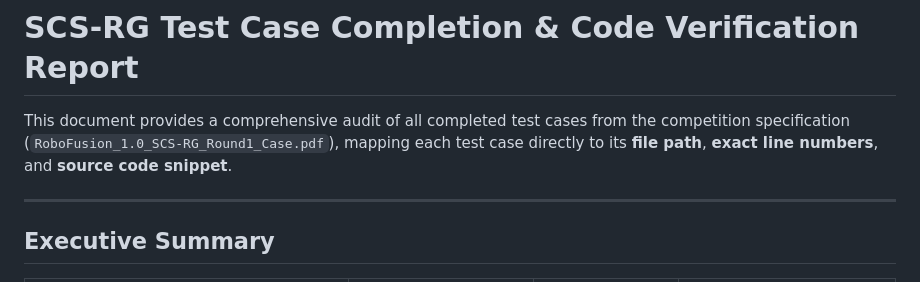
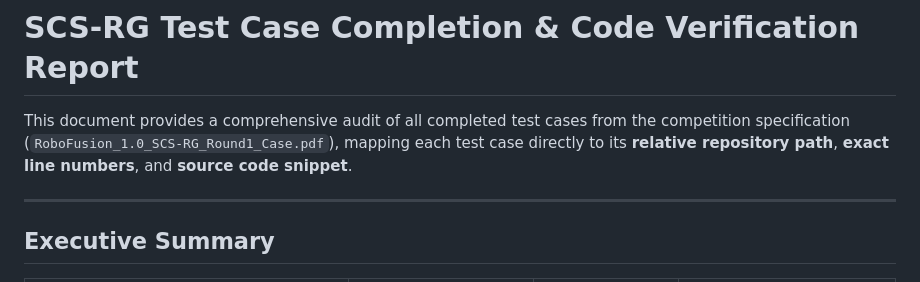
Before and after one commit to amisadman/RoboFusion_Techathon_TeamClover, a Markdown page: docs/test-case-completion-report.md, the part around one of its changes. Drawn GitHub-style.

Commit message:
docs: update file paths to relative github format in test-case-completion-report.md

```diff
--- a/docs/test-case-completion-report.md
+++ b/docs/test-case-completion-report.md
@@ -1,6 +1,6 @@
 # SCS-RG Test Case Completion & Code Verification Report
 
-This document provides a comprehensive audit of all completed test cases from the competition specification (`RoboFusion_1.0_SCS-RG_Round1_Case.pdf`), mapping each test case directly to its **file path**, **exact line numbers**, and **source code snippet**.
+This document provides a comprehensive audit of all completed test cases from the competition specification (`RoboFusion_1.0_SCS-RG_Round1_Case.pdf`), mapping each test case directly to its **relative repository path**, **exact line numbers**, and **source code snippet**.
 
 ---
 
```
Also changed, not shown: other parts of docs/test-case-completion-report.md (+18 -18 lines).
